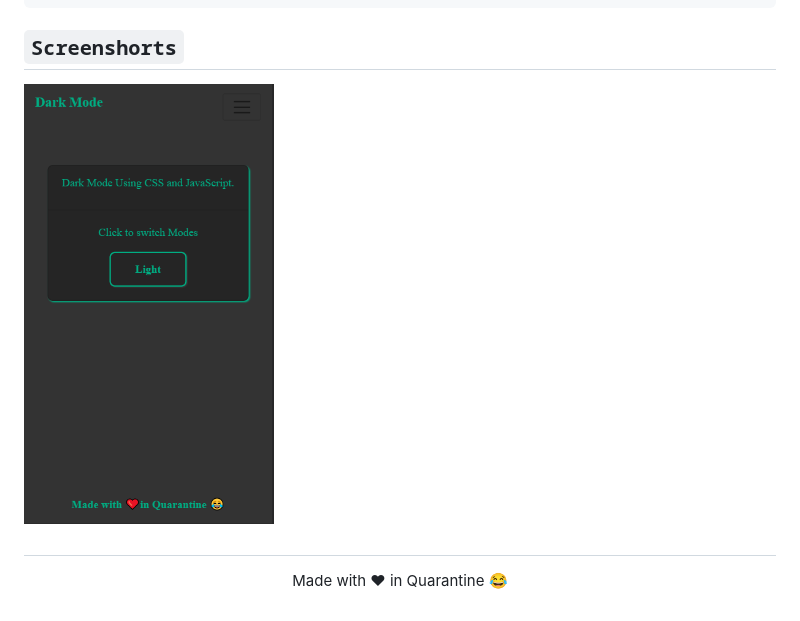
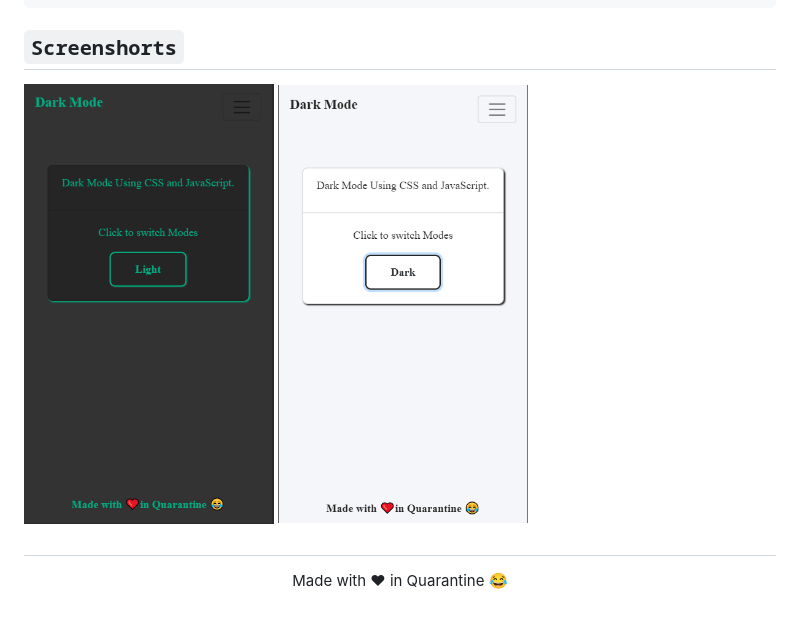
Before and after one commit to gnsaddy/dark-mode-with-django-pwa, a Markdown page: README.md, the part around the change printed below. Rendered like a GitHub page; pictures changed too: assets/Capture1.PNG (added).

```diff
--- a/README.md
+++ b/README.md
@@ -184,5 +184,6 @@ urlpatterns += staticfiles_urlpatterns()
 
 <img alt="darkTheme" src="assets/Capture.PNG" width="250">
+<img alt="lightTheme" src="assets/Capture1.PNG" width="250">
 </p>
 
 ##
```
Also changed, not shown: other parts of README.md (+1 -1 lines).
